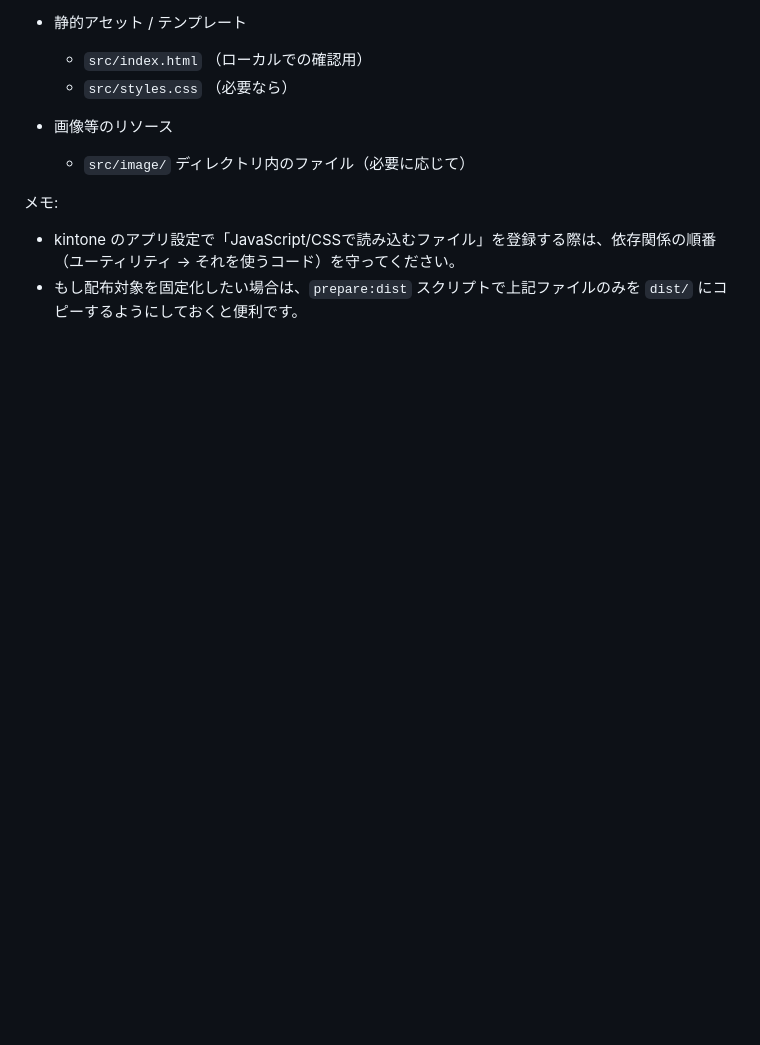
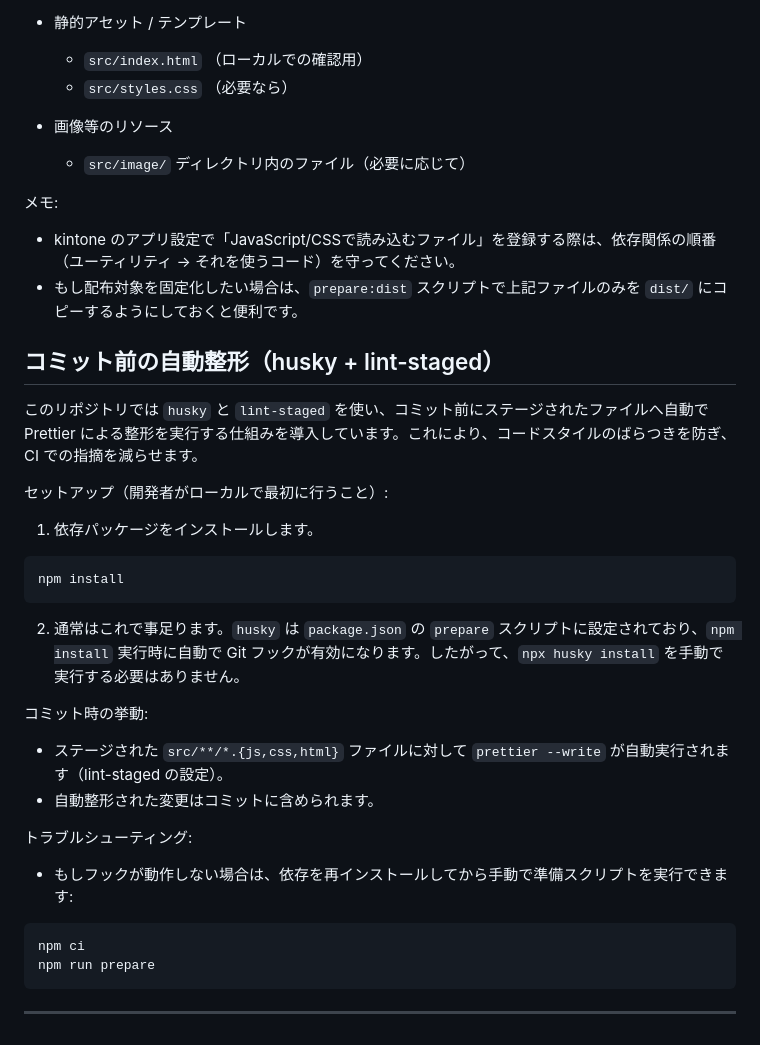
Before and after one commit to Shigeo-Isshiki/my-first-static-web-app, a Markdown page: readme.md, the part around the change. Drawn GitHub-style; blank space fills up the shorter version.

Commit message:
docs: explain pre-commit auto-formatting (husky + lint-staged) and setup

````diff
--- a/readme.md
+++ b/readme.md
@@ -84,3 +84,31 @@ npm run zip
 メモ:
 - kintone のアプリ設定で「JavaScript/CSSで読み込むファイル」を登録する際は、依存関係の順番（ユーティリティ → それを使うコード）を守ってください。
 - もし配布対象を固定化したい場合は、`prepare:dist` スクリプトで上記ファイルのみを `dist/` にコピーするようにしておくと便利です。
+
+## コミット前の自動整形（husky + lint-staged）
+
+このリポジトリでは `husky` と `lint-staged` を使い、コミット前にステージされたファイルへ自動で Prettier による整形を実行する仕組みを導入しています。これにより、コードスタイルのばらつきを防ぎ、CI での指摘を減らせます。
+
+セットアップ（開発者がローカルで最初に行うこと）:
+
+1. 依存パッケージをインストールします。
+
+```bash
+npm install
+```
+
+2. 通常はこれで事足ります。`husky` は `package.json` の `prepare` スクリプトに設定されており、`npm install` 実行時に自動で Git フックが有効になります。したがって、`npx husky install` を手動で実行する必要はありません。
+
+コミット時の挙動:
+- ステージされた `src/**/*.{js,css,html}` ファイルに対して `prettier --write` が自動実行されます（lint-staged の設定）。
+- 自動整形された変更はコミットに含められます。
+
+トラブルシューティング:
+- もしフックが動作しない場合は、依存を再インストールしてから手動で準備スクリプトを実行できます:
+
+```bash
+npm ci
+npm run prepare
+```
+
+---
````
